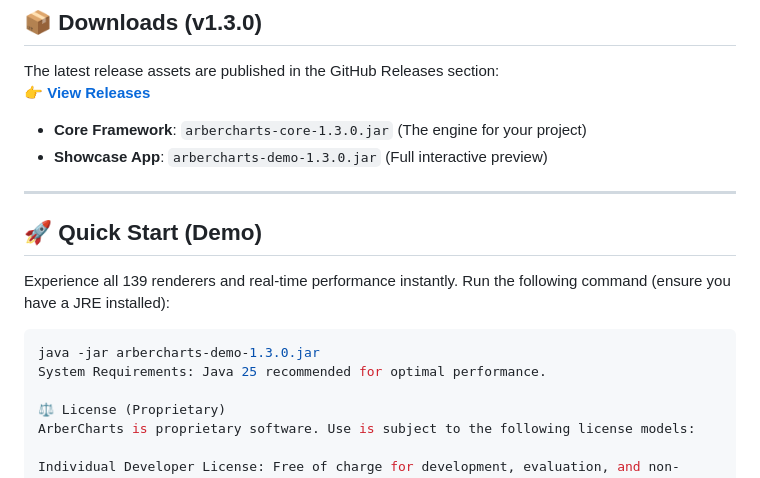
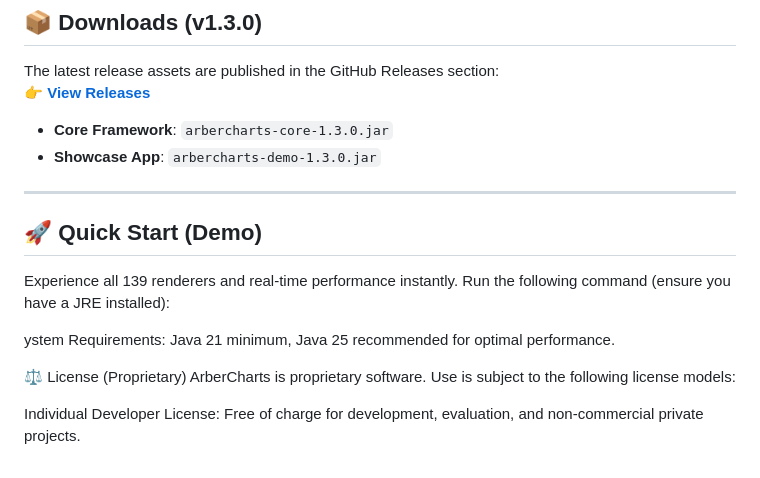
Before and after one commit to ArberGashi/charts, a Markdown page: README.md, the part around the change. GitHub-like rendering.

````diff
--- a/README.md
+++ b/README.md
@@ -44,8 +44,8 @@ System diagnostics and process monitoring with Heatmaps, Delaunay/Voronoi triang
 The latest release assets are published in the GitHub Releases section:
 👉 [**View Releases**](https://github.com/ArberGashi/charts/releases)
 
-* **Core Framework**: `arbercharts-core-1.3.0.jar` (The engine for your project)
-* **Showcase App**: `arbercharts-demo-1.3.0.jar` (Full interactive preview)
+* **Core Framework**: `arbercharts-core-1.3.0.jar`
+* **Showcase App**: `arbercharts-demo-1.3.0.jar`
 
 ---
 
@@ -53,9 +53,7 @@ The latest release assets are published in the GitHub Releases section:
 
 Experience all 139 renderers and real-time performance instantly. Run the following command (ensure you have a JRE installed):
 
-```bash
-java -jar arbercharts-demo-1.3.0.jar
-System Requirements: Java 25 recommended for optimal performance.
+ystem Requirements: Java 21 minimum, Java 25 recommended for optimal performance.
 
 ⚖️ License (Proprietary)
 ArberCharts is proprietary software. Use is subject to the following license models:
````
